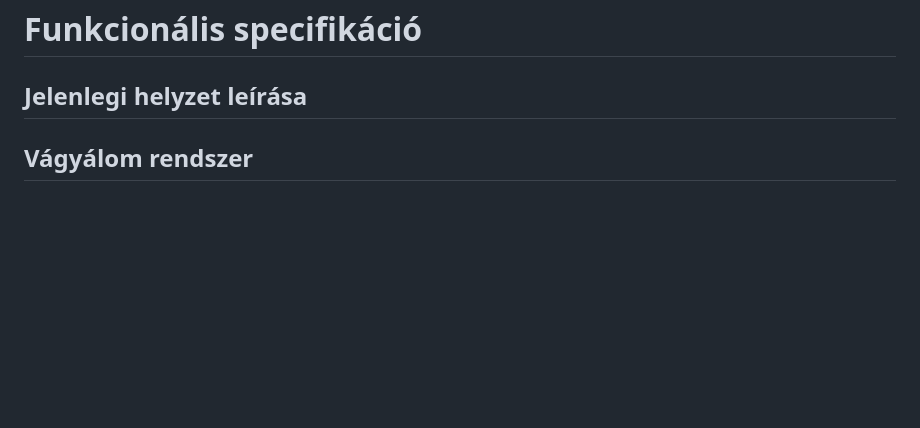
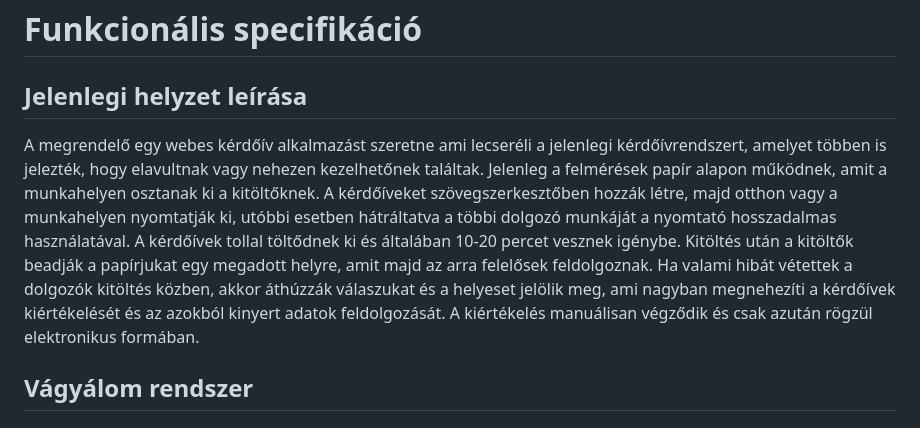
Before and after one commit to epatrik/SZFM-Big-Project, a Markdown page: documents/FunkSpec.md, the part around the change. GitHub-like rendering; blank space fills up the shorter version.

Commit message:
Jelenlegi helyzet leírása hozzáadva a funkcionális specifikációban

```diff
--- a/documents/FunkSpec.md
+++ b/documents/FunkSpec.md
@@ -1,6 +1,18 @@
 # Funkcionális specifikáció
 
 ## Jelenlegi helyzet leírása
+
+A megrendelő egy webes kérdőív alkalmazást szeretne ami lecseréli a jelenlegi kérdőívrendszert,
+amelyet többen is jelezték, hogy elavultnak vagy nehezen kezelhetőnek találtak.
+Jelenleg a felmérések papír alapon működnek, amit a munkahelyen osztanak ki a kitöltőknek.
+A kérdőíveket szövegszerkesztőben hozzák létre, majd otthon vagy a munkahelyen nyomtatják ki,
+utóbbi esetben hátráltatva a többi dolgozó munkáját a nyomtató hosszadalmas használatával.
+A kérdőívek tollal töltődnek ki és általában 10-20 percet vesznek igénybe.
+Kitöltés után a kitöltők beadják a papírjukat egy megadott helyre, amit majd az arra felelősek feldolgoznak.
+Ha valami hibát vétettek a dolgozók kitöltés közben, akkor áthúzzák válaszukat és a helyeset
+jelölik meg, ami nagyban megnehezíti a kérdőívek kiértékelését és az azokból
+kinyert adatok feldolgozását.
+A kiértékelés manuálisan végződik és csak azután rögzül elektronikus formában.
 
 ## Vágyálom rendszer
 
```
